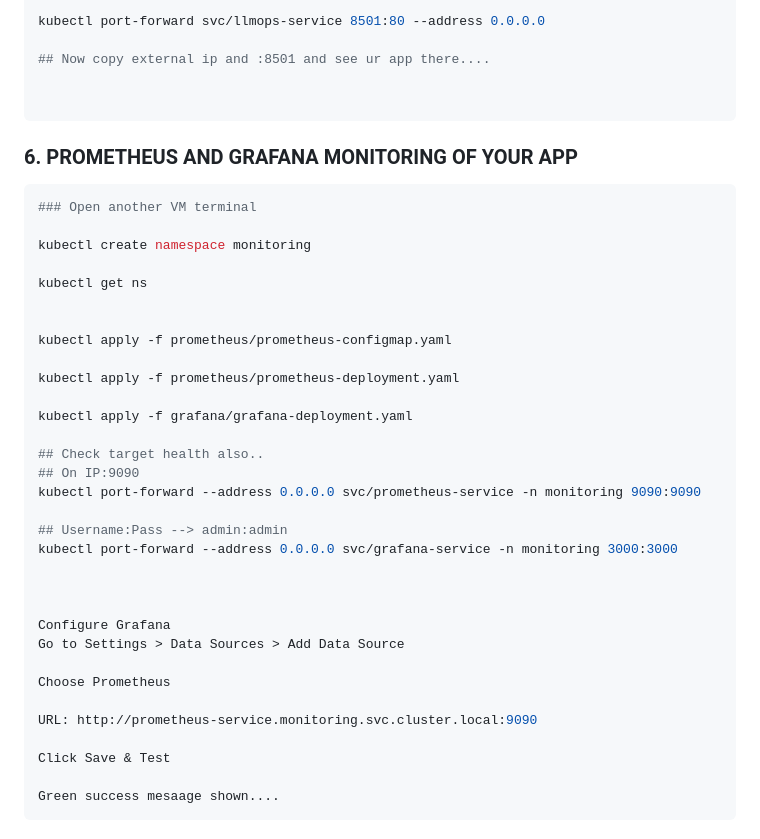
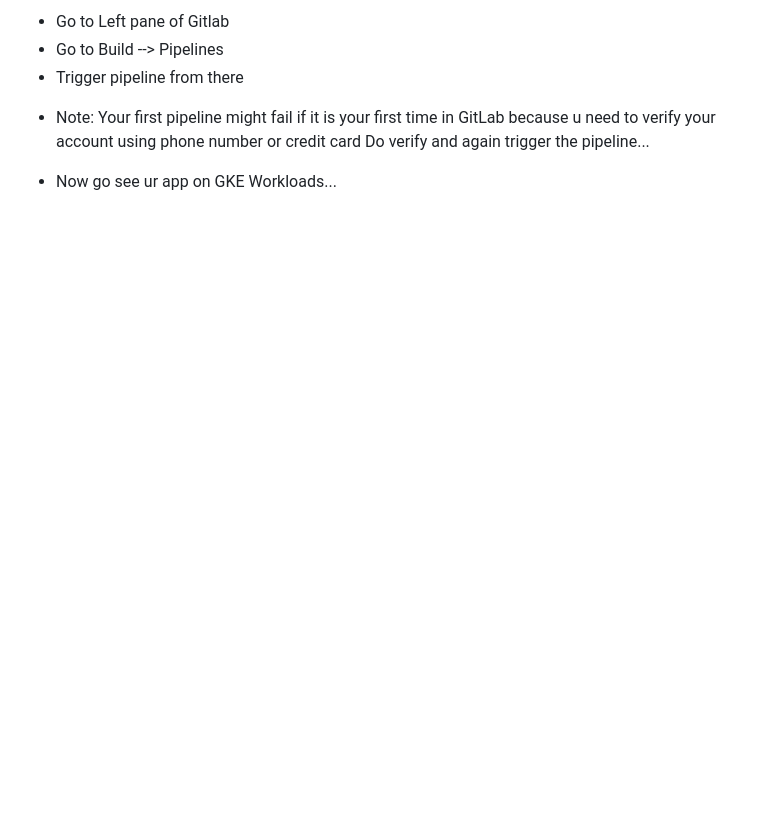
Before and after one commit to timelesshc/celebrity-detector-and-QA, a Markdown page: README.md, the part around the change printed below. GitHub-like rendering; blank space fills up the shorter version.

````diff
--- a/README.md
+++ b/README.md
@@ -173,43 +155,10 @@ minikube tunnel
 
-kubectl port-forward svc/llmops-service 8501:80 --address 0.0.0.0
+ - Go to Left pane of Gitlab
+ - Go to Build --> Pipelines
+ - Trigger pipeline from there
 
-## Now copy external ip and :8501 and see ur app there....
+* Note:
+Your first pipeline might fail if it is  your first time in GitLab because u need to verify your account using phone number or credit card
+Do verify and again trigger the pipeline...
 
-
-```
-
-### 6. PROMETHEUS AND GRAFANA MONITORING OF YOUR APP
-```bash
-### Open another VM terminal
-
-kubectl create namespace monitoring
-
-kubectl get ns
-
-
-kubectl apply -f prometheus/prometheus-configmap.yaml
-
-kubectl apply -f prometheus/prometheus-deployment.yaml
-
-kubectl apply -f grafana/grafana-deployment.yaml
-
-## Check target health also..
-## On IP:9090
-kubectl port-forward --address 0.0.0.0 svc/prometheus-service -n monitoring 9090:9090
-
-## Username:Pass --> admin:admin
-kubectl port-forward --address 0.0.0.0 svc/grafana-service -n monitoring 3000:3000
-
-
-
-Configure Grafana
-Go to Settings > Data Sources > Add Data Source
-
-Choose Prometheus
-
-URL: http://prometheus-service.monitoring.svc.cluster.local:9090
-
-Click Save & Test
-
-Green success mesaage shown....
-```
+- Now go see ur app on GKE Workloads...
````
Also changed, not shown: other parts of README.md (+99 -117 lines), images/image.png (added).
